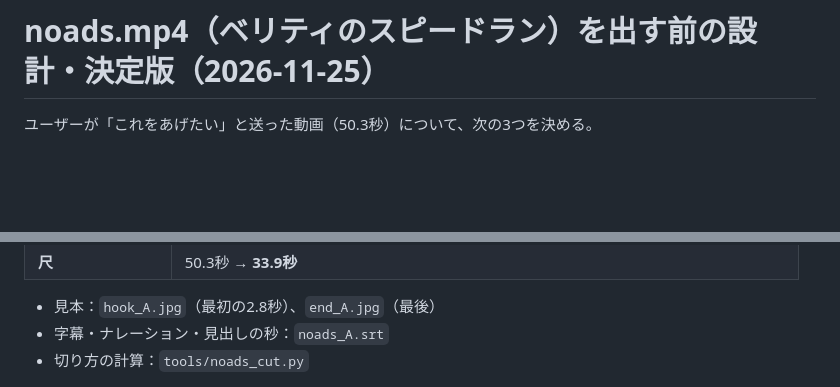
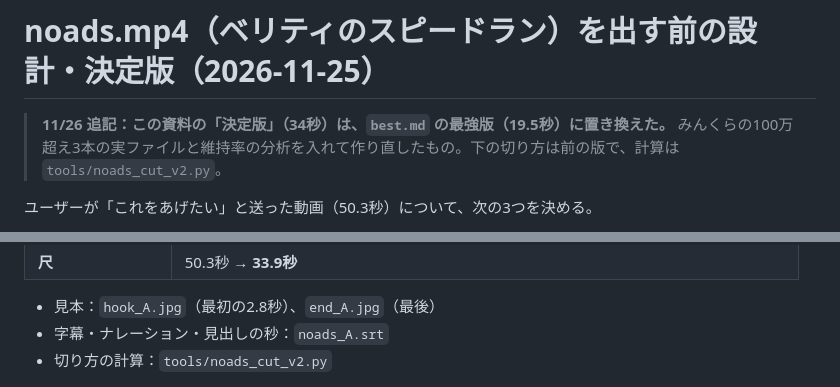
Before and after one commit to masa186/claude-mcp, a Markdown page: docs/noads/plan.md, 2 parts joined by grey strips. Rendered like a GitHub page; blank space fills up the shorter version.

```diff
--- a/docs/noads/plan.md
+++ b/docs/noads/plan.md
@@ -1,4 +1,6 @@
 # noads.mp4（ベリティのスピードラン）を出す前の設計・決定版（2026-11-25）
+
+> **11/26 追記：この資料の「決定版」（34秒）は、`best.md` の最強版（19.5秒）に置き換えた。** みんくらの100万超え3本の実ファイルと維持率の分析を入れて作り直したもの。下の切り方は前の版で、計算は `tools/noads_cut_v2.py`。
 
 ユーザーが「これをあげたい」と送った動画（50.3秒）について、次の3つを決める。
 - 1秒で目が止まり、スクロールされない冒頭（最初の画・上部タイトル・ナレーション）
@@ -33,7 +35,7 @@
 
 - 見本：`hook_A.jpg`（最初の2.8秒）、`end_A.jpg`（最後）
 - 字幕・ナレーション・見出しの秒：`noads_A.srt`
-- 切り方の計算：`tools/noads_cut.py`
+- 切り方の計算：`tools/noads_cut_v2.py`
 
 ![最初の2.8秒](hook_A.jpg)
 
```
Also changed, not shown: docs/noads/best.md (added, +94 -0 lines), docs/noads/hook_best.jpg (added), 4 other files.
